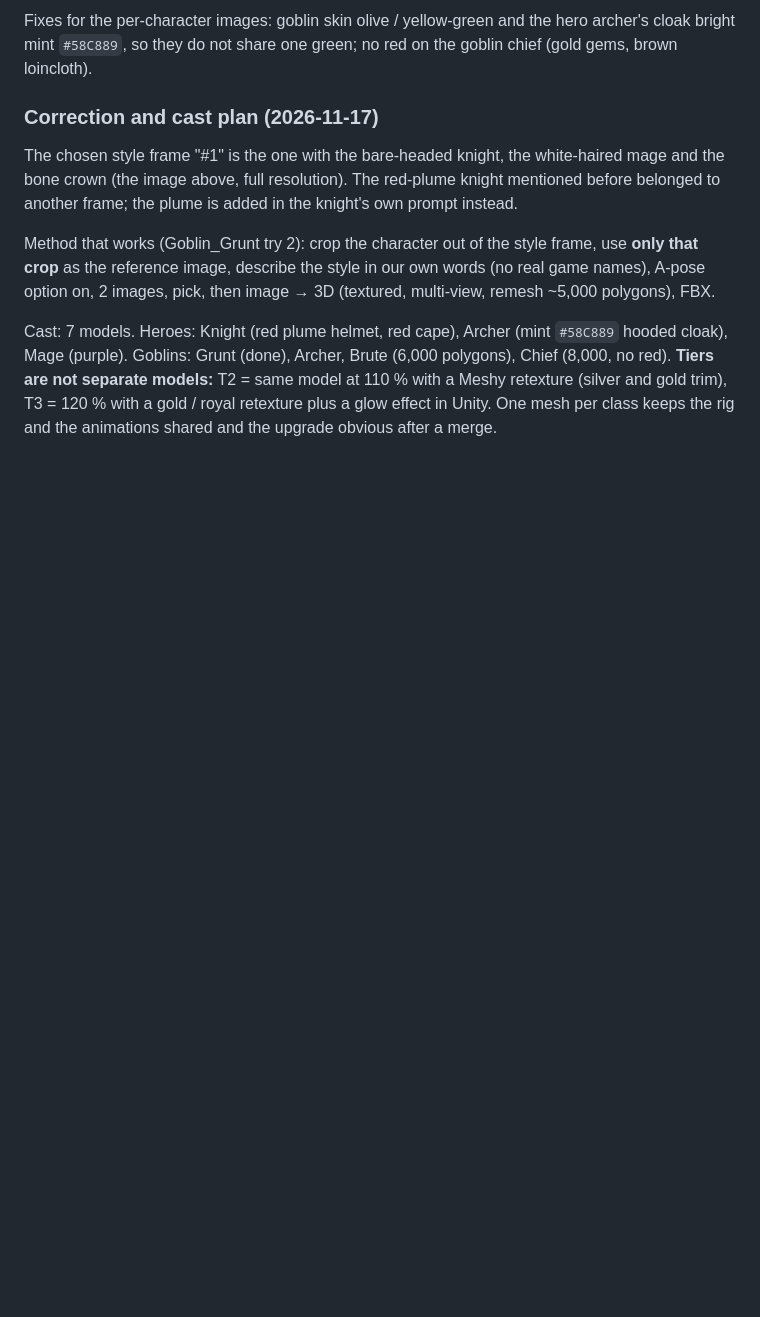
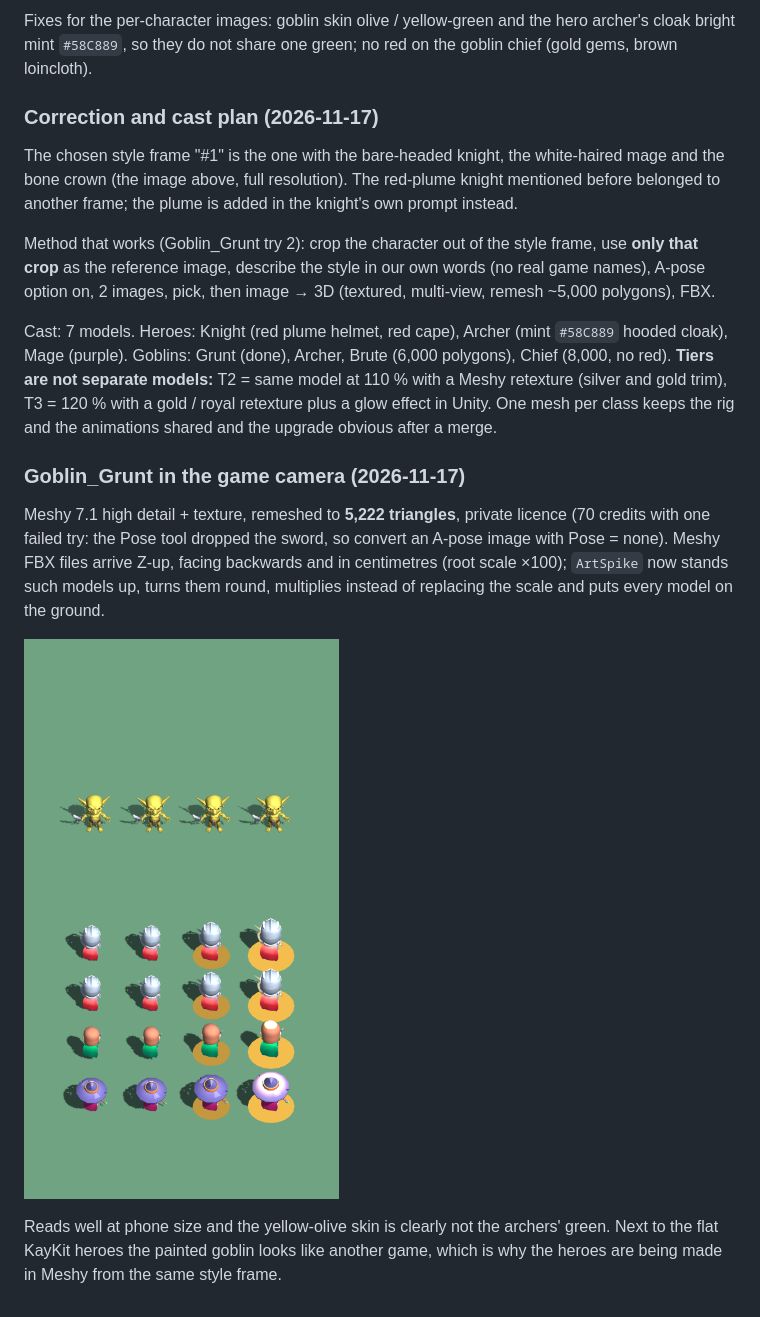
Before and after one commit to Iremir0/Puzzle-Kingdoms, a Markdown page: docs/ART.md, the part around the change. Drawn GitHub-style; pictures changed too: docs/cards/img/pb-10-grunt-vs-kaykit.png (added); blank space fills up the shorter version.

Commit message:
ArtSpike handles Meshy FBX (Z-up, backwards, cm); Grunt render in ART.md (PB-10)
Co-Authored-By: Claude Opus 5.5 <noreply@anthropic.com>

```diff
--- a/docs/ART.md
+++ b/docs/ART.md
@@ -177,3 +177,17 @@ Chief (8,000, no red). **Tiers are not separate models:** T2 = same model at 110
 with a Meshy retexture (silver and gold trim), T3 = 120 % with a gold / royal
 retexture plus a glow effect in Unity. One mesh per class keeps the rig and the
 animations shared and the upgrade obvious after a merge.
+
+### Goblin_Grunt in the game camera (2026-11-17)
+
+Meshy 7.1 high detail + texture, remeshed to **5,222 triangles**, private licence
+(70 credits with one failed try: the Pose tool dropped the sword, so convert an
+A-pose image with Pose = none). Meshy FBX files arrive Z-up, facing backwards and in
+centimetres (root scale ×100); `ArtSpike` now stands such models up, turns them
+round, multiplies instead of replacing the scale and puts every model on the ground.
+
+![Grunt vs KayKit](cards/img/pb-10-grunt-vs-kaykit.png)
+
+Reads well at phone size and the yellow-olive skin is clearly not the archers'
+green. Next to the flat KayKit heroes the painted goblin looks like another game,
+which is why the heroes are being made in Meshy from the same style frame.
```
Also changed, not shown: 1 other file.
